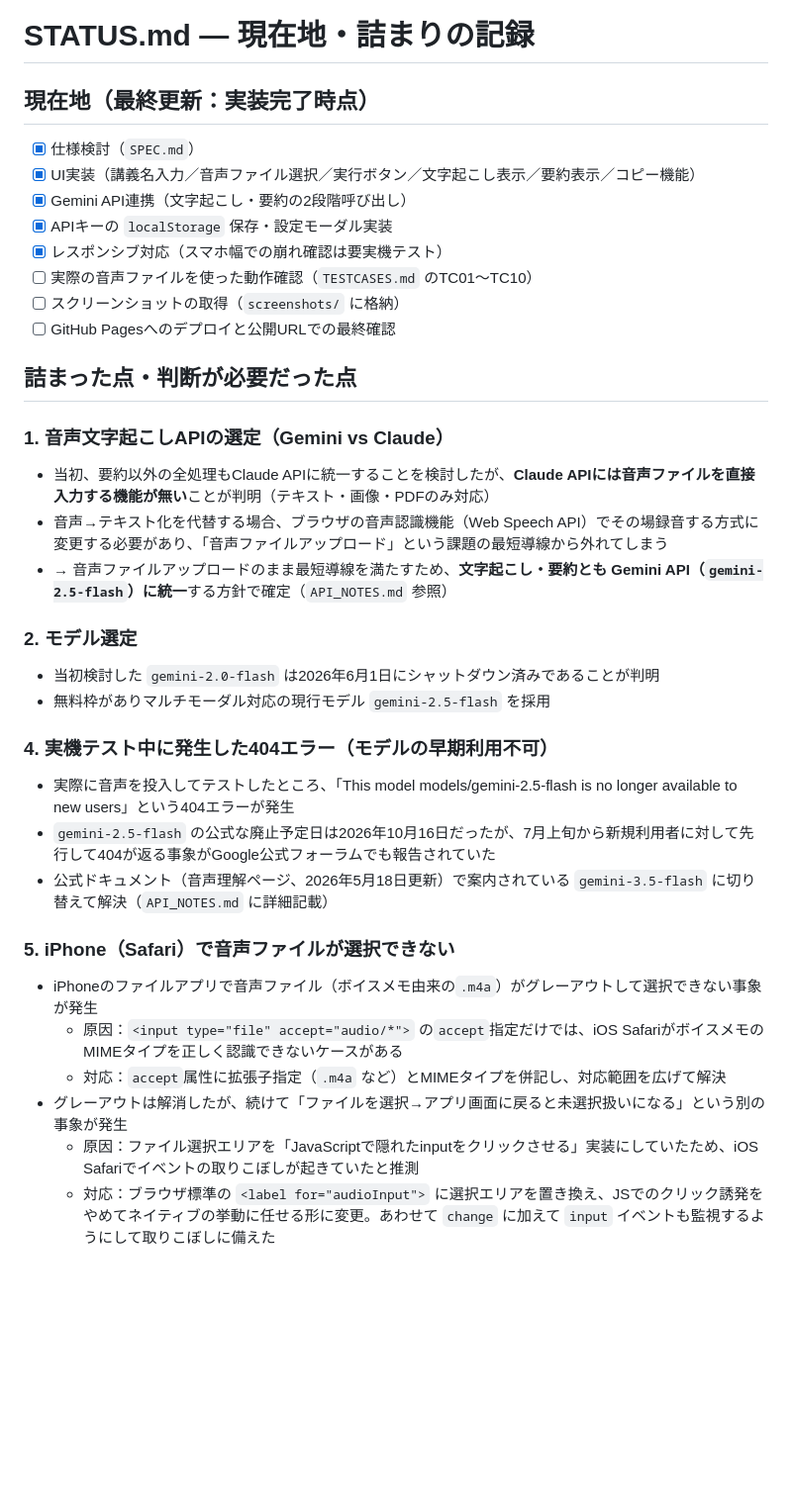
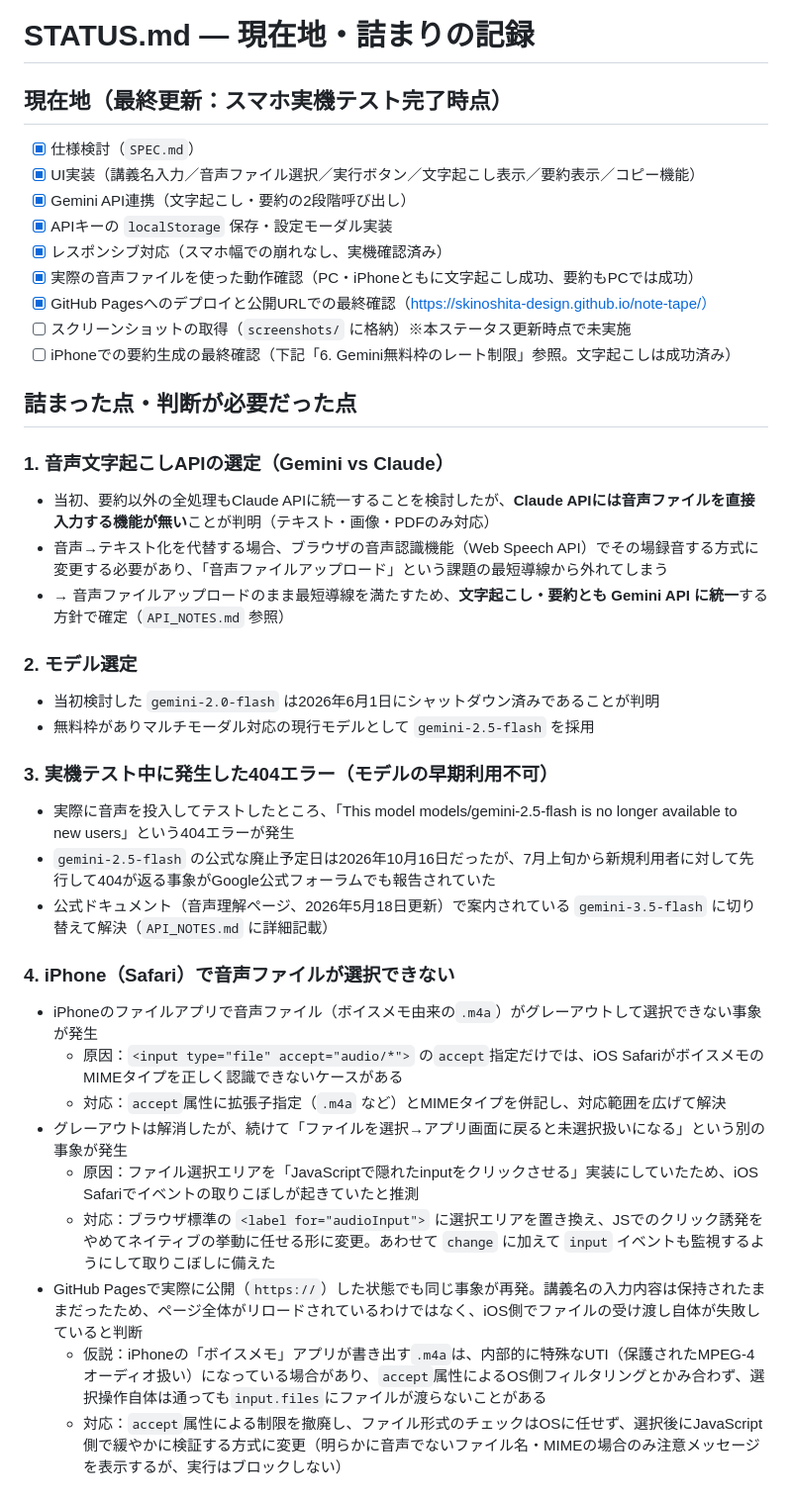
Before and after one commit to skinoshita-design/note-tape, a Markdown page: STATUS.md, the part around one of its changes. Shown at 99% size. Rendered like a GitHub page; blank space fills up the shorter version.

```diff
--- a/STATUS.md
+++ b/STATUS.md
@@ -1,37 +1,41 @@
 # STATUS.md — 現在地・詰まりの記録
 
-## 現在地（最終更新：実装完了時点）
+## 現在地（最終更新：スマホ実機テスト完了時点）
 
 - [x] 仕様検討（`SPEC.md`）
 - [x] UI実装（講義名入力／音声ファイル選択／実行ボタン／文字起こし表示／要約表示／コピー機能）
 - [x] Gemini API連携（文字起こし・要約の2段階呼び出し）
 - [x] APIキーの `localStorage` 保存・設定モーダル実装
-- [x] レスポンシブ対応（スマホ幅での崩れ確認は要実機テスト）
-- [ ] 実際の音声ファイルを使った動作確認（`TESTCASES.md` のTC01〜TC10）
-- [ ] スクリーンショットの取得（`screenshots/` に格納）
-- [ ] GitHub Pagesへのデプロイと公開URLでの最終確認
+- [x] レスポンシブ対応（スマホ幅での崩れなし、実機確認済み）
+- [x] 実際の音声ファイルを使った動作確認（PC・iPhoneともに文字起こし成功、要約もPCでは成功）
+- [x] GitHub Pagesへのデプロイと公開URLでの最終確認（https://skinoshita-design.github.io/note-tape/）
+- [ ] スクリーンショットの取得（`screenshots/` に格納）※本ステータス更新時点で未実施
+- [ ] iPhoneでの要約生成の最終確認（下記「6. Gemini無料枠のレート制限」参照。文字起こしは成功済み）
 
 ## 詰まった点・判断が必要だった点
 
 ### 1. 音声文字起こしAPIの選定（Gemini vs Claude）
 - 当初、要約以外の全処理もClaude APIに統一することを検討したが、**Claude APIには音声ファイルを直接入力する機能が無い**ことが判明（テキスト・画像・PDFのみ対応）
 - 音声→テキスト化を代替する場合、ブラウザの音声認識機能（Web Speech API）でその場録音する方式に変更する必要があり、「音声ファイルアップロード」という課題の最短導線から外れてしまう
-- → 音声ファイルアップロードのまま最短導線を満たすため、**文字起こし・要約とも Gemini API（`gemini-2.5-flash`）に統一**する方針で確定（`API_NOTES.md` 参照）
+- → 音声ファイルアップロードのまま最短導線を満たすため、**文字起こし・要約とも Gemini API に統一**する方針で確定（`API_NOTES.md` 参照）
 
 ### 2. モデル選定
 - 当初検討した `gemini-2.0-flash` は2026年6月1日にシャットダウン済みであることが判明
-- 無料枠がありマルチモーダル対応の現行モデル `gemini-2.5-flash` を採用
+- 無料枠がありマルチモーダル対応の現行モデルとして `gemini-2.5-flash` を採用
 
-### 4. 実機テスト中に発生した404エラー（モデルの早期利用不可）
+### 3. 実機テスト中に発生した404エラー（モデルの早期利用不可）
 - 実際に音声を投入してテストしたところ、「This model models/gemini-2.5-flash is no longer available to new users」という404エラーが発生
 - `gemini-2.5-flash` の公式な廃止予定日は2026年10月16日だったが、7月上旬から新規利用者に対して先行して404が返る事象がGoogle公式フォーラムでも報告されていた
 - 公式ドキュメント（音声理解ページ、2026年5月18日更新）で案内されている `gemini-3.5-flash` に切り替えて解決（`API_NOTES.md` に詳細記載）
 
-### 5. iPhone（Safari）で音声ファイルが選択できない
+### 4. iPhone（Safari）で音声ファイルが選択できない
 - iPhoneのファイルアプリで音声ファイル（ボイスメモ由来の`.m4a`）がグレーアウトして選択できない事象が発生
   - 原因：`<input type="file" accept="audio/*">` の`accept`指定だけでは、iOS SafariがボイスメモのMIMEタイプを正しく認識できないケースがある
   - 対応：`accept`属性に拡張子指定（`.m4a` など）とMIMEタイプを併記し、対応範囲を広げて解決
 - グレーアウトは解消したが、続けて「ファイルを選択→アプリ画面に戻ると未選択扱いになる」という別の事象が発生
   - 原因：ファイル選択エリアを「JavaScriptで隠れたinputをクリックさせる」実装にしていたため、iOS Safariでイベントの取りこぼしが起きていたと推測
   - 対応：ブラウザ標準の `<label for="audioInput">` に選択エリアを置き換え、JSでのクリック誘発をやめてネイティブの挙動に任せる形に変更。あわせて `change` に加えて `input` イベントも監視するようにして取りこぼしに備えた
+- GitHub Pagesで実際に公開（`https://`）した状態でも同じ事象が再発。講義名の入力内容は保持されたままだったため、ページ全体がリロードされているわけではなく、iOS側でファイルの受け渡し自体が失敗していると判断
+  - 仮説：iPhoneの「ボイスメモ」アプリが書き出す`.m4a`は、内部的に特殊なUTI（保護されたMPEG-4オーディオ扱い）になっている場合があり、`accept`属性によるOS側フィルタリングとかみ合わず、選択操作自体は通っても`input.files`にファイルが渡らないことがある
+  - 対応：`accept`属性による制限を撤廃し、ファイル形式のチェックはOSに任せず、選択後にJavaScript側で緩やかに検証する方式に変更（明らかに音声でないファイル名・MIMEの場合のみ注意メッセージを表示するが、実行はブロックしない）
 
```
Also changed, not shown: other parts of STATUS.md (+16 -5 lines), TESTCASES.md (+7 -8 lines).
